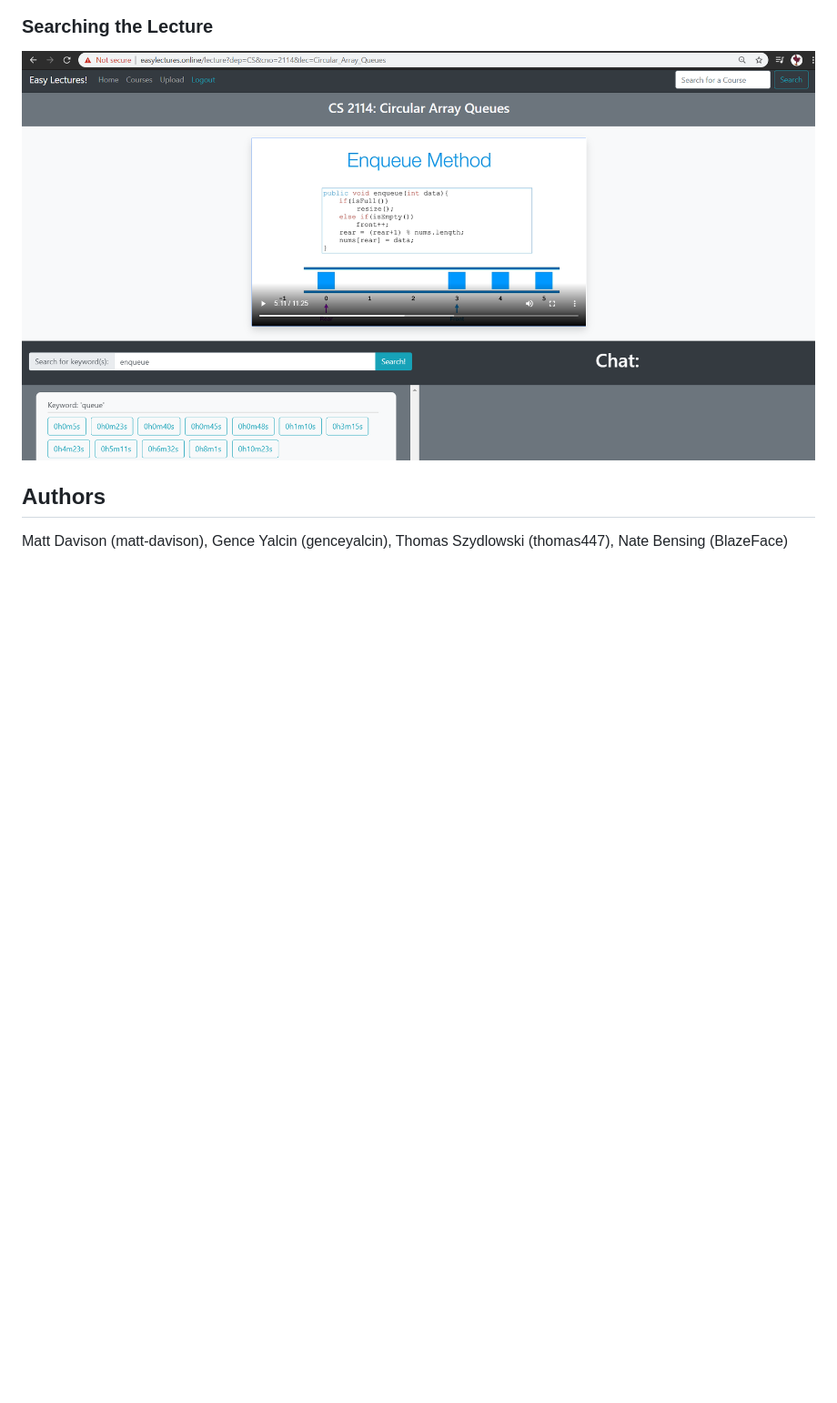
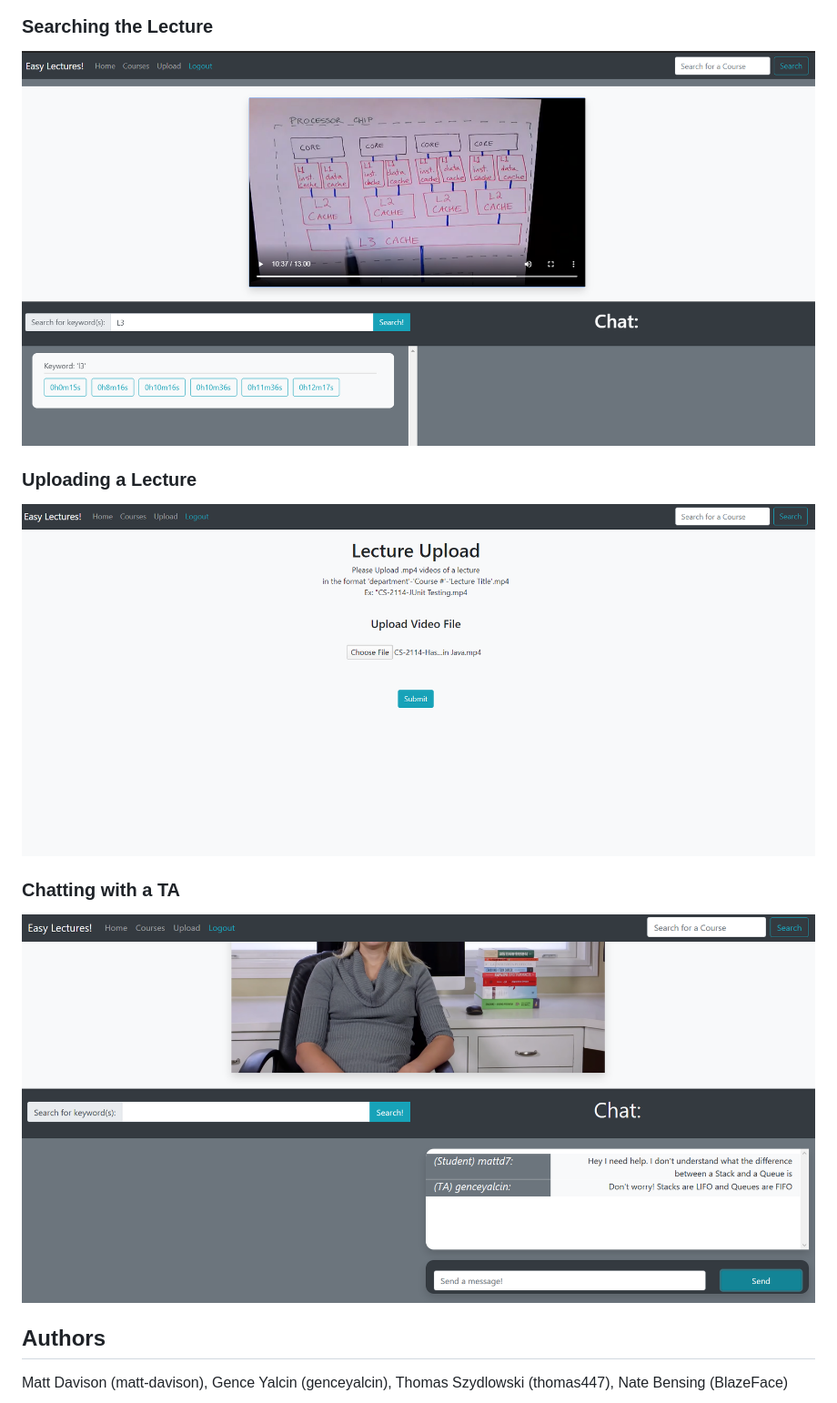
Before and after one commit to matt-davison/Easy-Lecture, a Markdown page: README.md, the part around the change. Shown: that part at 91% size. GitHub-like rendering; pictures changed too: example/chat.PNG (added), example/lecture_upload.PNG (added), example/searching_lecture.PNG; blank space fills up the shorter version.

```diff
--- a/README.md
+++ b/README.md
@@ -28,6 +28,12 @@ OR Upload Lectures!!!
 ### Searching the Lecture
 ![Searching a Lecture](https://github.com/matt-davison/easy-lecture/blob/master/example/searching_lecture.PNG)
 
+### Uploading a Lecture
+![Uploading a Lecture](https://github.com/matt-davison/easy-lecture/blob/master/example/lecture_upload.PNG)
+
+### Chatting with a TA
+![Chatting with a TA](https://github.com/matt-davison/easy-lecture/blob/master/example/chat.PNG)
+
 ## Authors
 Matt Davison (matt-davison), Gence Yalcin (genceyalcin), Thomas Szydlowski (thomas447), Nate Bensing (BlazeFace)
 ### Created at VTHacks7 Hackathon
```
